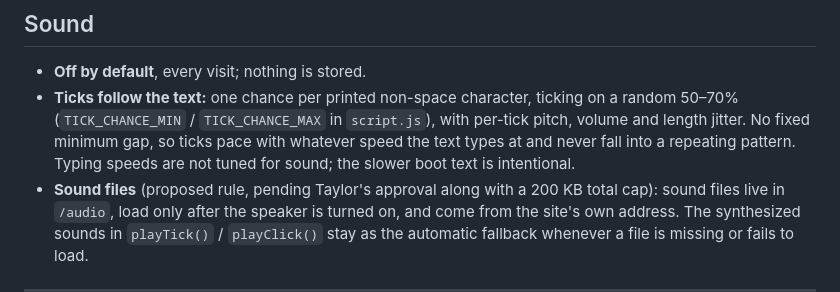
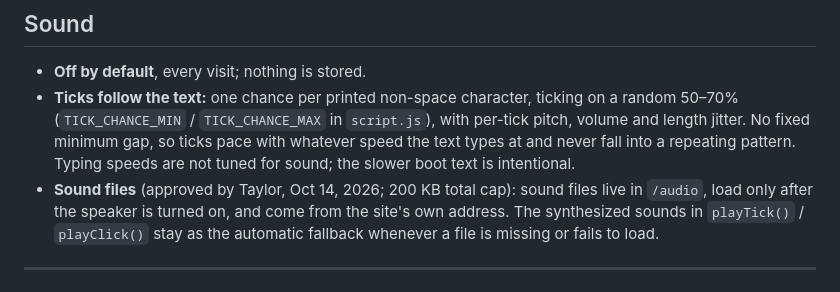
Before and after one commit to taylorspencer/taylorspencer.github.io, a Markdown page: STYLE_GUIDE.md, the part around the change. Drawn GitHub-style.

Commit message:
STYLE_GUIDE: mark Sound files rule and 200 KB cap approved

```diff
--- a/STYLE_GUIDE.md
+++ b/STYLE_GUIDE.md
@@ -124,8 +124,8 @@ Kept in a clearly separated section of `style.css` so the heavy CRT effects
   minimum gap, so ticks pace with whatever speed the text types at and
   never fall into a repeating pattern. Typing speeds are not tuned for
   sound; the slower boot text is intentional.
-- **Sound files** (proposed rule, pending Taylor's approval along with a
-  200 KB total cap): sound files live in `/audio`, load only after the
+- **Sound files** (approved by Taylor, Oct 14, 2026; 200 KB total cap):
+  sound files live in `/audio`, load only after the
   speaker is turned on, and come from the site's own address. The
   synthesized sounds in `playTick()` / `playClick()` stay as the automatic
   fallback whenever a file is missing or fails to load.
```
